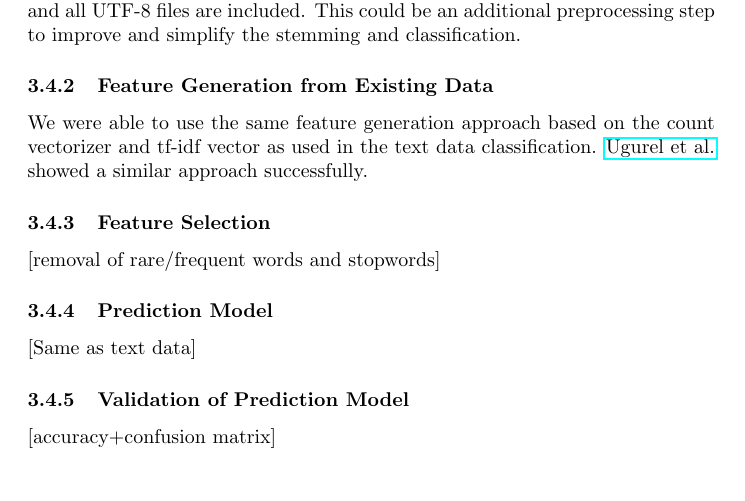
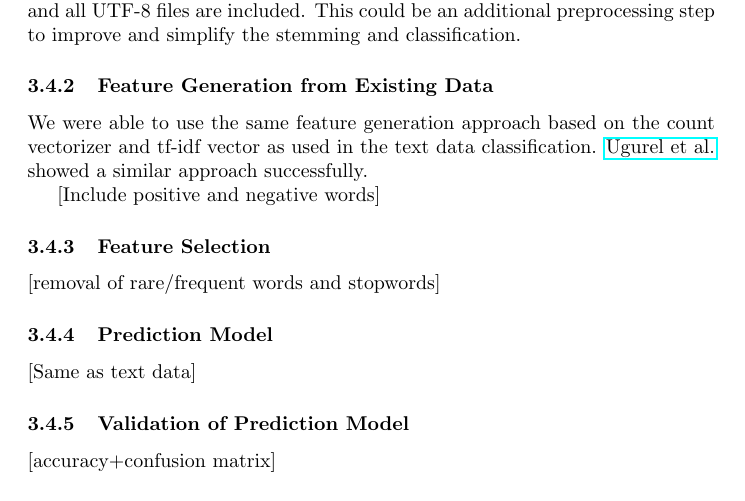
Before and after one commit to WGierke/git_better, a LaTeX document (documentation/documentation.tex): part of page 13 of 14, cut so that both start at the same text. Compiled offline with pdfLaTeX.

Commit message:
Add ideas feature text pipeline

```diff
--- a/documentation/documentation.tex
+++ b/documentation/documentation.tex
@@ -419,6 +421,8 @@ count vectorizer and tf-idf vector as used in the text data
 classification.
 \href{https://clgiles.ist.psu.edu/papers/KDD-2002-whatsthecode.pdf}{Ugurel
 et al.} showed a similar approach successfully.
+
+[Include positive and negative words]
 
 \subsubsection{Feature Selection}\label{feature-selection-2}
 
```
Also changed, not shown: documentation/documentation.tex (2 more changed lines), 1 other file.
